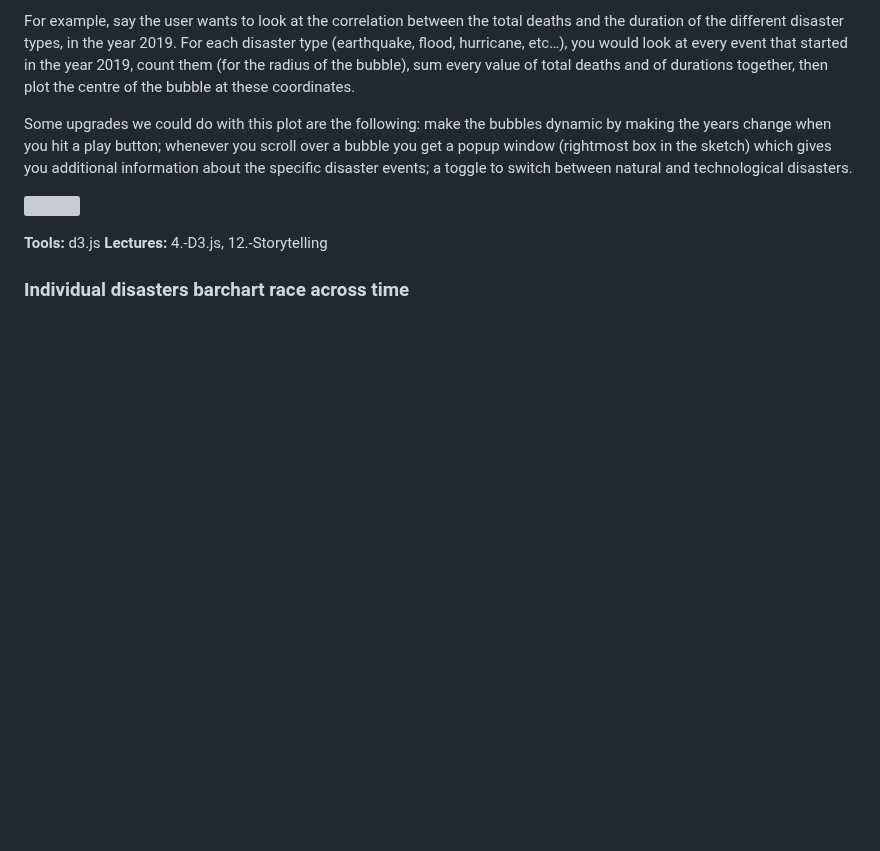
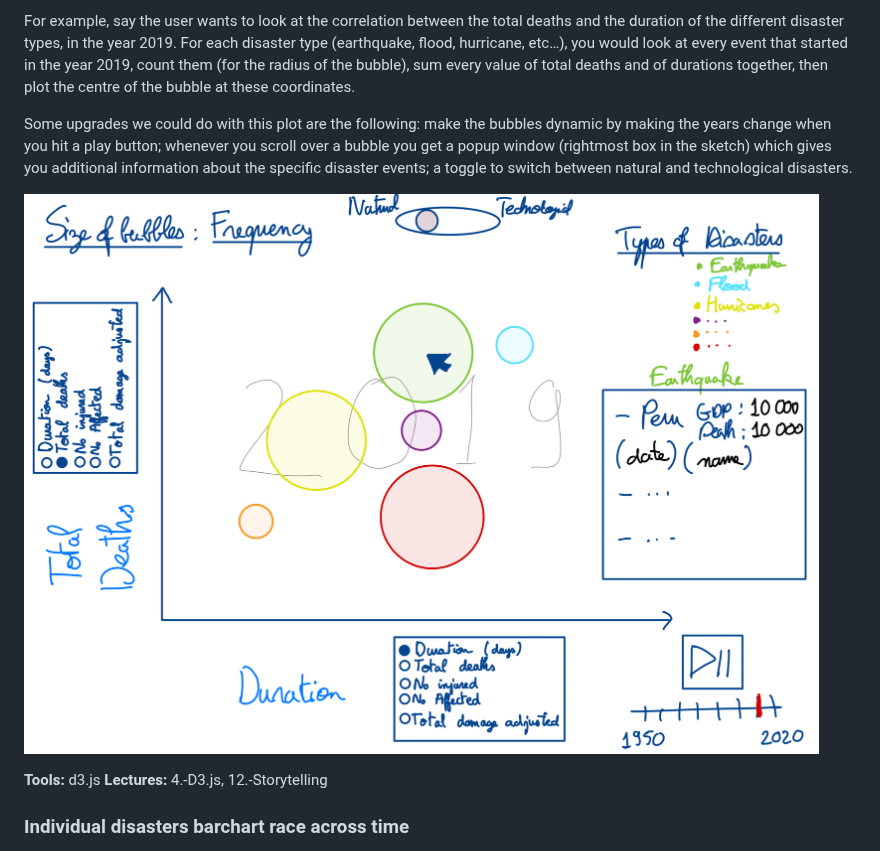
Before and after one commit to com-480-data-visualization/project-2024-DisasterClass, a Markdown page: README.md, the part around the change. Drawn GitHub-style; blank space fills up the shorter version; grey boxes are pictures that could not be loaded.

```diff
--- a/README.md
+++ b/README.md
@@ -100,7 +100,7 @@ For example, say the user wants to look at the correlation between the total dea
 
 Some upgrades we could do with this plot are the following: make the bubbles dynamic by making the years change when you hit a play button; whenever you scroll over a bubble you get a popup window (rightmost box in the sketch) which gives you additional information about the specific disaster events; a toggle to switch between natural and technological disasters.
 
-![](sketches/5D_bubble_chart.jpeg)
+![](sketches/5D_bubble_chart.png)
 
 **Tools:** d3.js    **Lectures:** 4.-D3.js, 12.-Storytelling
 
```
